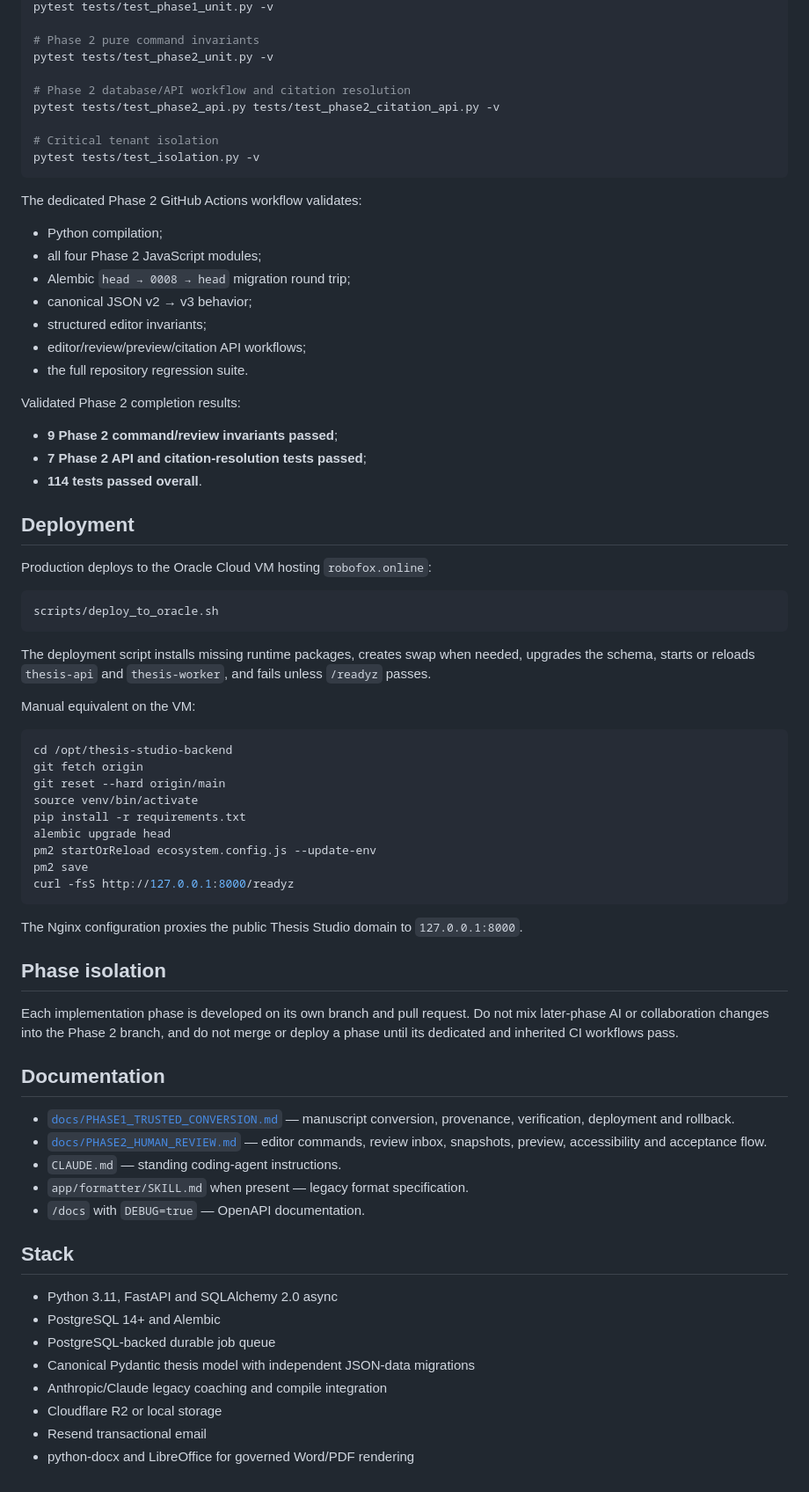
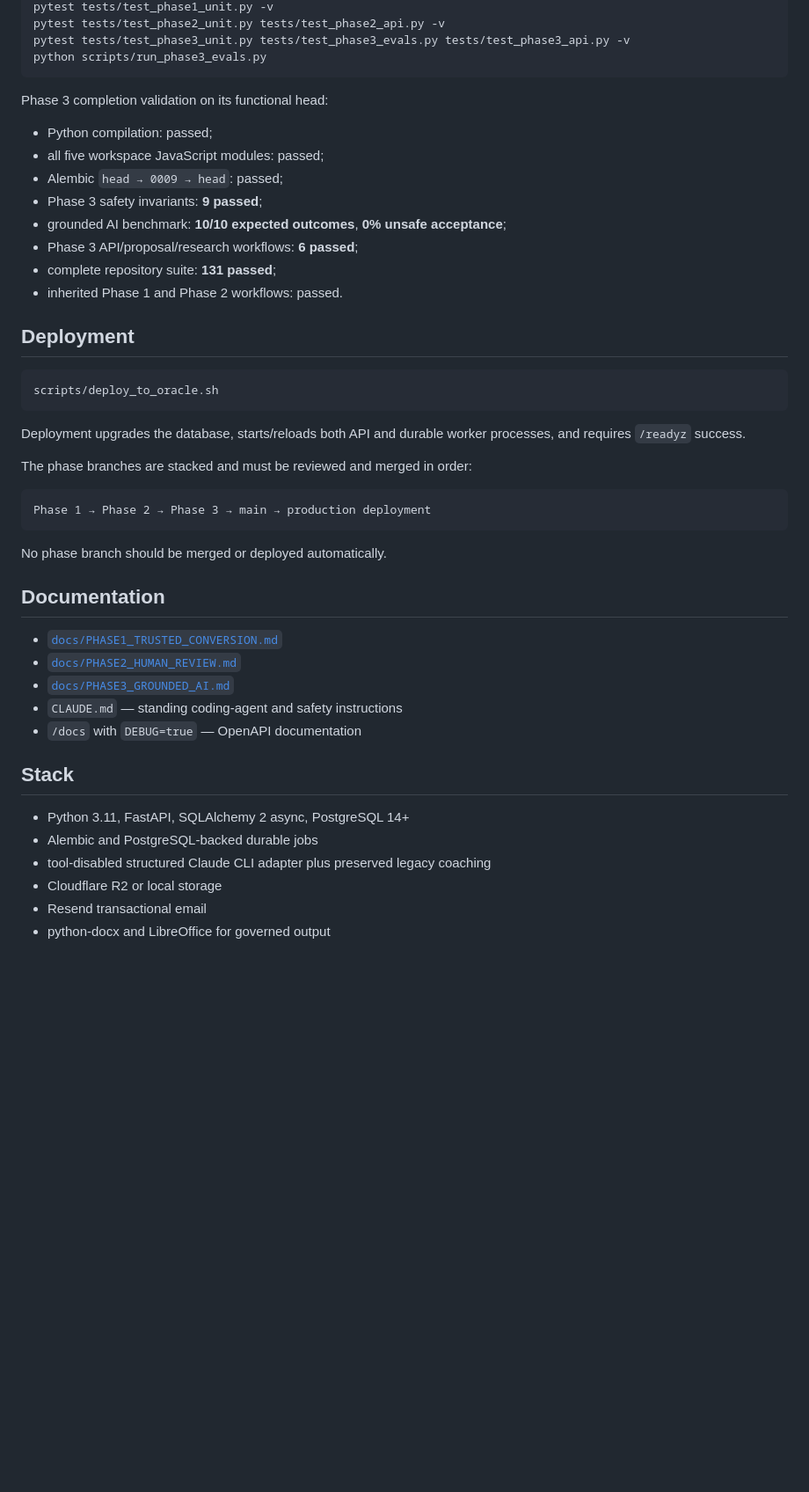
Before and after one commit to febufenn-cyber/thesis-studio-backend, a Markdown page: README.md, the part around one of its changes. Shown at 88% size. Drawn GitHub-style; blank space fills up the shorter version.

````diff
--- a/README.md
+++ b/README.md
@@ -196,76 +279,49 @@ pytest -v
 pytest tests/test_phase1_unit.py -v
-
-# Phase 2 pure command invariants
-pytest tests/test_phase2_unit.py -v
-
-# Phase 2 database/API workflow and citation resolution
-pytest tests/test_phase2_api.py tests/test_phase2_citation_api.py -v
-
-# Critical tenant isolation
-pytest tests/test_isolation.py -v
+pytest tests/test_phase2_unit.py tests/test_phase2_api.py -v
+pytest tests/test_phase3_unit.py tests/test_phase3_evals.py tests/test_phase3_api.py -v
+python scripts/run_phase3_evals.py
 ```
 
-The dedicated Phase 2 GitHub Actions workflow validates:
+Phase 3 completion validation on its functional head:
 
-- Python compilation;
-- all four Phase 2 JavaScript modules;
-- Alembic `head → 0008 → head` migration round trip;
-- canonical JSON v2 → v3 behavior;
-- structured editor invariants;
-- editor/review/preview/citation API workflows;
-- the full repository regression suite.
-
-Validated Phase 2 completion results:
-
-- **9 Phase 2 command/review invariants passed**;
-- **7 Phase 2 API and citation-resolution tests passed**;
-- **114 tests passed overall**.
+- Python compilation: passed;
+- all five workspace JavaScript modules: passed;
+- Alembic `head → 0009 → head`: passed;
+- Phase 3 safety invariants: **9 passed**;
+- grounded AI benchmark: **10/10 expected outcomes**, **0% unsafe acceptance**;
+- Phase 3 API/proposal/research workflows: **6 passed**;
+- complete repository suite: **131 passed**;
+- inherited Phase 1 and Phase 2 workflows: passed.
 
 ## Deployment
-
-Production deploys to the Oracle Cloud VM hosting `robofox.online`:
 
 ```bash
 scripts/deploy_to_oracle.sh
 ```
 
-The deployment script installs missing runtime packages, creates swap when needed, upgrades the schema, starts or reloads `thesis-api` and `thesis-worker`, and fails unless `/readyz` passes.
+Deployment upgrades the database, starts/reloads both API and durable worker processes, and requires `/readyz` success.
 
-Manual equivalent on the VM:
+The phase branches are stacked and must be reviewed and merged in order:
 
-```bash
-cd /opt/thesis-studio-backend
-git fetch origin
-git reset --hard origin/main
-source venv/bin/activate
-pip install -r requirements.txt
-alembic upgrade head
-pm2 startOrReload ecosystem.config.js --update-env
-pm2 save
-curl -fsS http://127.0.0.1:8000/readyz
+```text
+Phase 1 → Phase 2 → Phase 3 → main → production deployment
 ```
 
-The Nginx configuration proxies the public Thesis Studio domain to `127.0.0.1:8000`.
-
-## Phase isolation
-
-Each implementation phase is developed on its own branch and pull request. Do not mix later-phase AI or collaboration changes into the Phase 2 branch, and do not merge or deploy a phase until its dedicated and inherited CI workflows pass.
+No phase branch should be merged or deployed automatically.
 
 ## Documentation
 
-- [`docs/PHASE1_TRUSTED_CONVERSION.md`](docs/PHASE1_TRUSTED_CONVERSION.md) — manuscript conversion, provenance, verification, deployment and rollback.
-- [`docs/PHASE2_HUMAN_REVIEW.md`](docs/PHASE2_HUMAN_REVIEW.md) — editor commands, review inbox, snapshots, preview, accessibility and acceptance flow.
-- `CLAUDE.md` — standing coding-agent instructions.
-- `app/formatter/SKILL.md` when present — legacy format specification.
-- `/docs` with `DEBUG=true` — OpenAPI documentation.
+- [`docs/PHASE1_TRUSTED_CONVERSION.md`](docs/PHASE1_TRUSTED_CONVERSION.md)
+- [`docs/PHASE2_HUMAN_REVIEW.md`](docs/PHASE2_HUMAN_REVIEW.md)
+- [`docs/PHASE3_GROUNDED_AI.md`](docs/PHASE3_GROUNDED_AI.md)
+- `CLAUDE.md` — standing coding-agent and safety instructions
+- `/docs` with `DEBUG=true` — OpenAPI documentation
 
 ## Stack
 
-- Python 3.11, FastAPI and SQLAlchemy 2.0 async
-- PostgreSQL 14+ and Alembic
-- PostgreSQL-backed durable job queue
-- Canonical Pydantic thesis model with independent JSON-data migrations
-- Anthropic/Claude legacy coaching and compile integration
+- Python 3.11, FastAPI, SQLAlchemy 2 async, PostgreSQL 14+
+- Alembic and PostgreSQL-backed durable jobs
+- tool-disabled structured Claude CLI adapter plus preserved legacy coaching
 - Cloudflare R2 or local storage
 - Resend transactional email
-- python-docx and LibreOffice for governed Word/PDF rendering
+- python-docx and LibreOffice for governed output
````
Also changed, not shown: other parts of README.md (+213 -130 lines).
